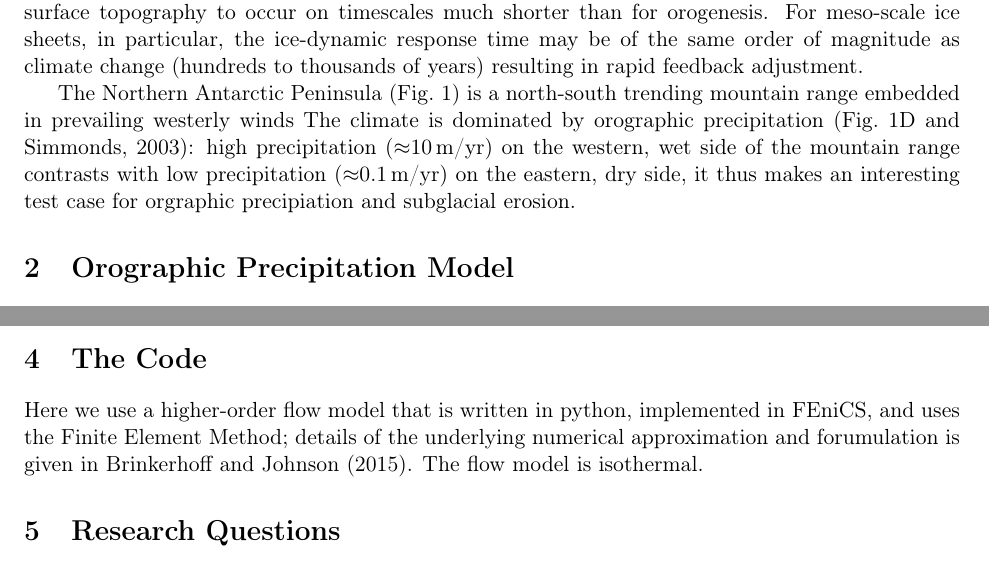
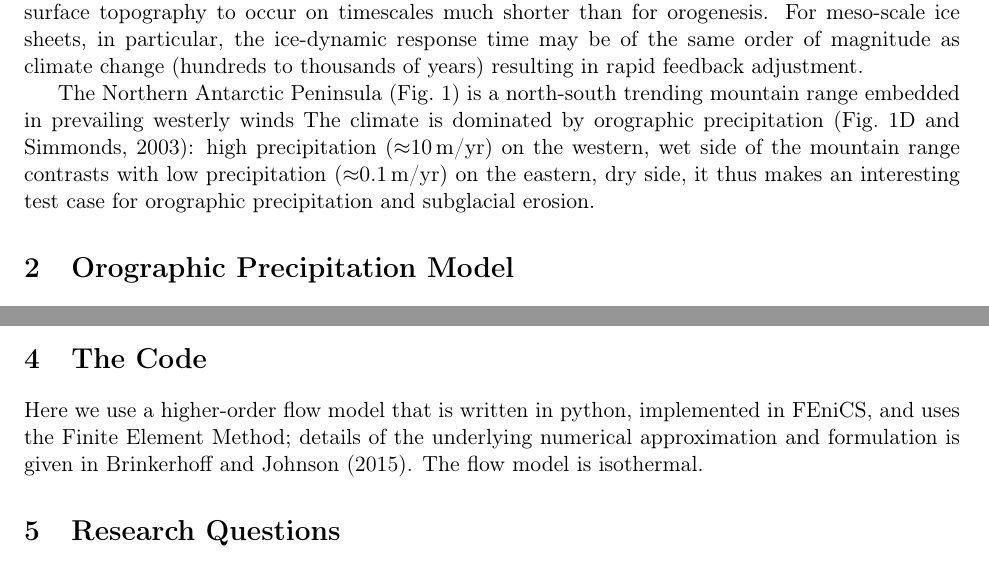
Before and after one commit to aaschwanden/flowline-glacier-model, a LaTeX document (doc/feedbacks.tex): two parts of pages 1 and 4 of 5, joined at a grey line, cut so that both start at the same text. Compiled offline with pdfLaTeX; an older LaTeX class or package is replaced by its successor.

Commit message:
some spell checking

```diff
--- a/doc/feedbacks.tex
+++ b/doc/feedbacks.tex
@@ -70,7 +70,7 @@ When ice overtops the bedrock to form ice sheets (such that ice dynamics control
 \end{figure}
 
 
-The Northern Antarctic Peninsula (Fig.~\ref{f:overview}) is a north-south trending mountain range embedded in prevailing westerly winds The climate is dominated by orographic precipitation \citep[Fig.~\ref{f:overview}D and][]{Simmonds2003}: high precipitation ($\approx$10\,m/yr) on the western, wet side of the mountain range contrasts with low precipitation ($\approx$0.1\,m/yr) on the eastern, dry side, it thus makes an interesting test case for orgraphic precipiation and subglacial erosion.
+The Northern Antarctic Peninsula (Fig.~\ref{f:overview}) is a north-south trending mountain range embedded in prevailing westerly winds The climate is dominated by orographic precipitation \citep[Fig.~\ref{f:overview}D and][]{Simmonds2003}: high precipitation ($\approx$10\,m/yr) on the western, wet side of the mountain range contrasts with low precipitation ($\approx$0.1\,m/yr) on the eastern, dry side, it thus makes an interesting test case for orographic precipitation and subglacial erosion.
 
 \section{Orographic Precipitation Model}
 
@@ -100,7 +100,7 @@ The most common assumption is that $l \simeq 1$ \citep[e.g., ][]{Harbor1992,Hump
 
 \section{The Code}
 
-Here we use a higher-order flow model that is written in python, implemented in FEniCS, and uses the Finite Element Method; details of the underlying numerical approximation and forumulation is given in  \cite{Brinkerhoff2015a}. The flow model is isothermal.
+Here we use a higher-order flow model that is written in python, implemented in FEniCS, and uses the Finite Element Method; details of the underlying numerical approximation and formulation is given in  \cite{Brinkerhoff2015a}. The flow model is isothermal.
 
 \section{Research Questions}
 
```
Also changed, not shown: doc/feedbacks.tex (2 more changed lines).
